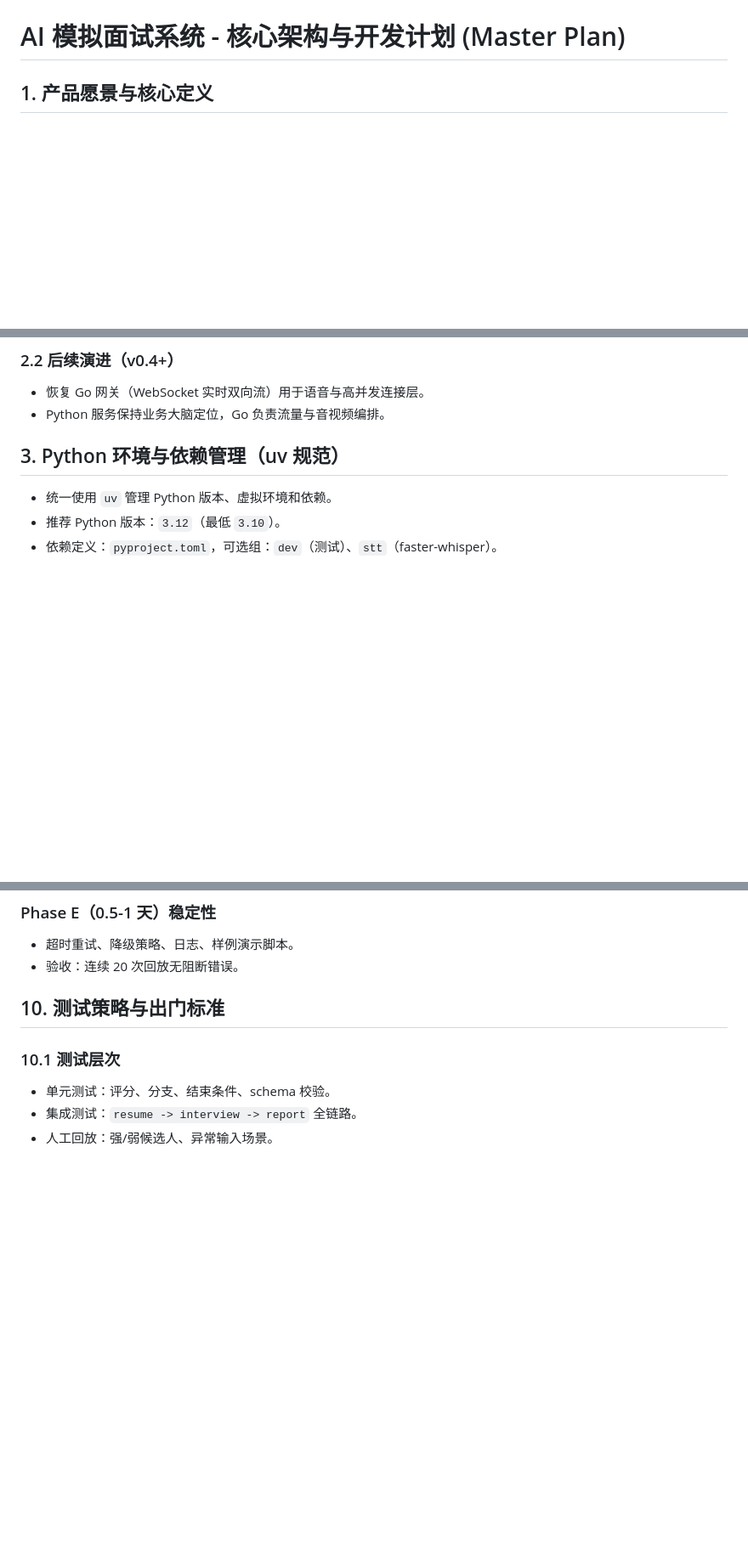
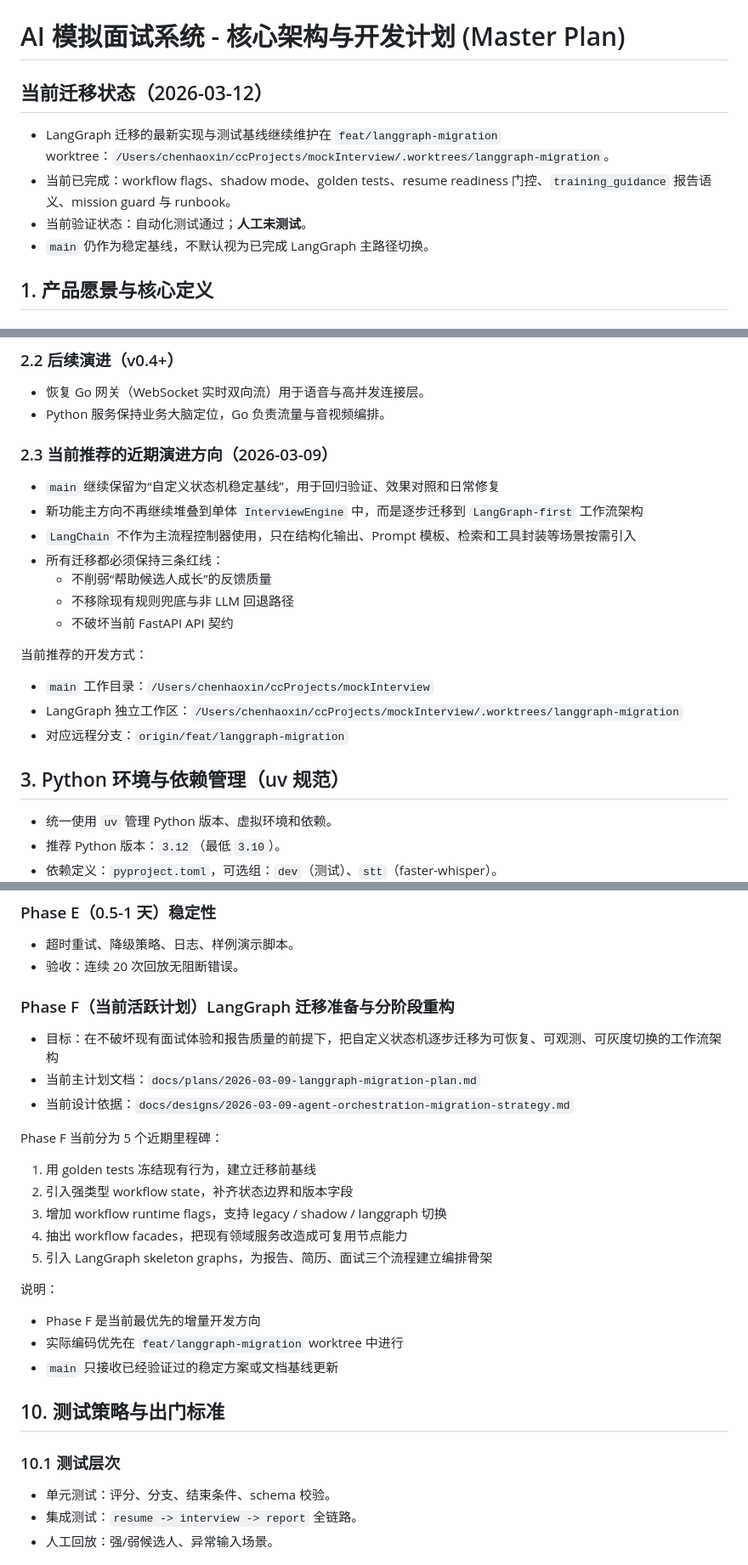
Before and after one commit to haoxinC111/mockInterview, a Markdown page: PROJECT-PLAN.md, 3 parts joined by grey strips. Shown at 85% size. Rendered like a GitHub page; blank space fills up the shorter version.

Commit message:
docs: update main branch migration notes

```diff
--- a/PROJECT-PLAN.md
+++ b/PROJECT-PLAN.md
@@ -5,5 +5,12 @@
 
 # AI 模拟面试系统 - 核心架构与开发计划 (Master Plan)
+
+## 当前迁移状态（2026-03-12）
+
+- LangGraph 迁移的最新实现与测试基线继续维护在 `feat/langgraph-migration` worktree：`/Users/chenhaoxin/ccProjects/mockInterview/.worktrees/langgraph-migration`。
+- 当前已完成：workflow flags、shadow mode、golden tests、resume readiness 门控、`training_guidance` 报告语义、mission guard 与 runbook。
+- 当前验证状态：自动化测试通过；**人工未测试**。
+- `main` 仍作为稳定基线，不默认视为已完成 LangGraph 主路径切换。
 
 ## 1. 产品愿景与核心定义
 ### 1.0 项目立意（北极星）
@@ -37,6 +58,22 @@
 ### 2.2 后续演进（v0.4+）
 - 恢复 Go 网关（WebSocket 实时双向流）用于语音与高并发连接层。
 - Python 服务保持业务大脑定位，Go 负责流量与音视频编排。
+
+### 2.3 当前推荐的近期演进方向（2026-03-09）
+
+- `main` 继续保留为“自定义状态机稳定基线”，用于回归验证、效果对照和日常修复
+- 新功能主方向不再继续堆叠到单体 `InterviewEngine` 中，而是逐步迁移到 `LangGraph-first` 工作流架构
+- `LangChain` 不作为主流程控制器使用，只在结构化输出、Prompt 模板、检索和工具封装等场景按需引入
+- 所有迁移都必须保持三条红线：
+  - 不削弱“帮助候选人成长”的反馈质量
+  - 不移除现有规则兜底与非 LLM 回退路径
+  - 不破坏当前 FastAPI API 契约
+
+当前推荐的开发方式：
+
+- `main` 工作目录：`/Users/chenhaoxin/ccProjects/mockInterview`
+- LangGraph 独立工作区：`/Users/chenhaoxin/ccProjects/mockInterview/.worktrees/langgraph-migration`
+- 对应远程分支：`origin/feat/langgraph-migration`
 
 ## 3. Python 环境与依赖管理（uv 规范）
 - 统一使用 `uv` 管理 Python 版本、虚拟环境和依赖。
@@ -217,6 +254,25 @@ uv run pytest -q
 ### Phase E（0.5-1 天）稳定性
 - 超时重试、降级策略、日志、样例演示脚本。
 - 验收：连续 20 次回放无阻断错误。
+
+### Phase F（当前活跃计划）LangGraph 迁移准备与分阶段重构
+- 目标：在不破坏现有面试体验和报告质量的前提下，把自定义状态机逐步迁移为可恢复、可观测、可灰度切换的工作流架构
+- 当前主计划文档：`docs/plans/2026-03-09-langgraph-migration-plan.md`
+- 当前设计依据：`docs/designs/2026-03-09-agent-orchestration-migration-strategy.md`
+
+Phase F 当前分为 5 个近期里程碑：
+
+1. 用 golden tests 冻结现有行为，建立迁移前基线
+2. 引入强类型 workflow state，补齐状态边界和版本字段
+3. 增加 workflow runtime flags，支持 legacy / shadow / langgraph 切换
+4. 抽出 workflow facades，把现有领域服务改造成可复用节点能力
+5. 引入 LangGraph skeleton graphs，为报告、简历、面试三个流程建立编排骨架
+
+说明：
+
+- Phase F 是当前最优先的增量开发方向
+- 实际编码优先在 `feat/langgraph-migration` worktree 中进行
+- `main` 只接收已经验证过的稳定方案或文档基线更新
 
 ## 10. 测试策略与出门标准
 
```
Also changed, not shown: other parts of PROJECT-PLAN.md (+16 -2 lines).
